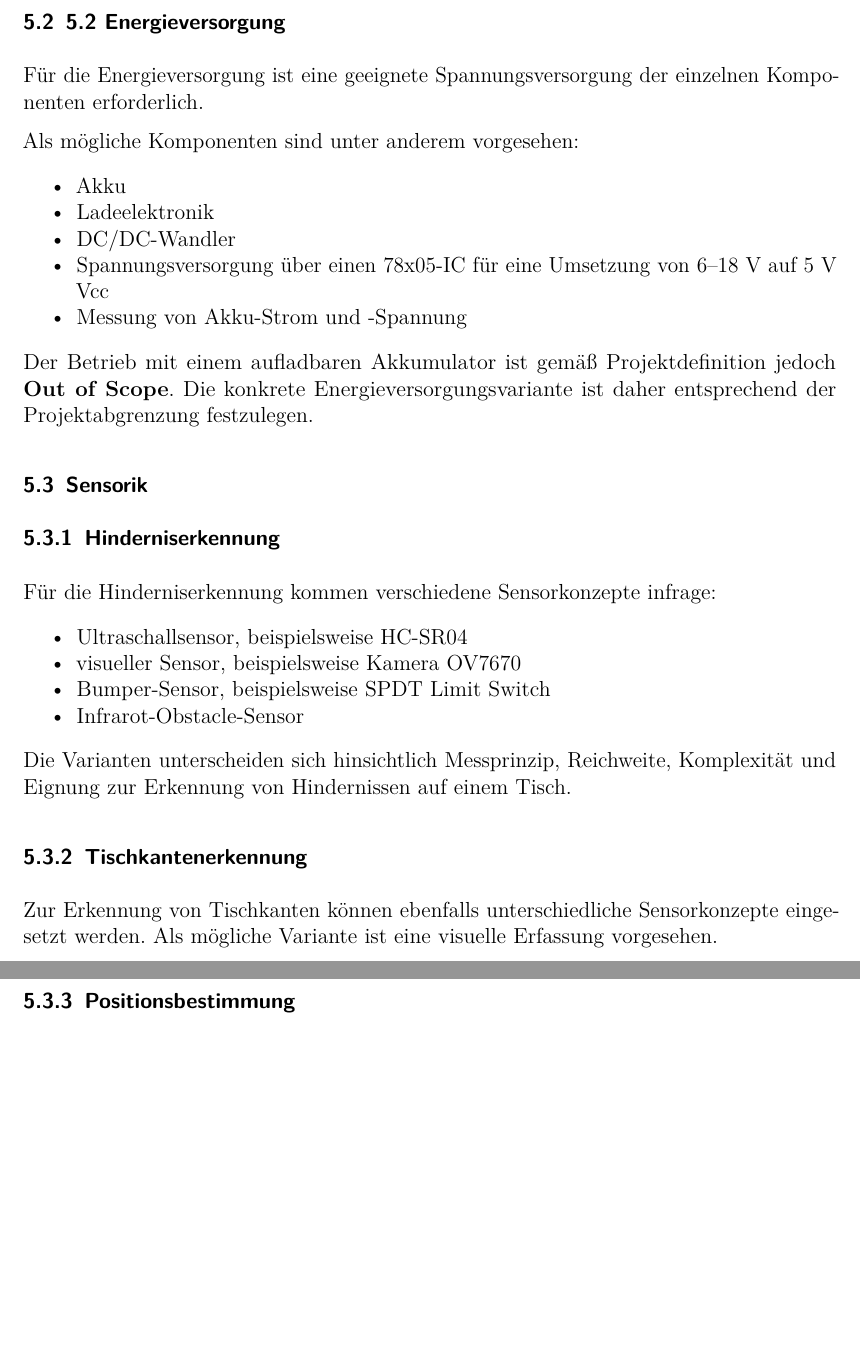
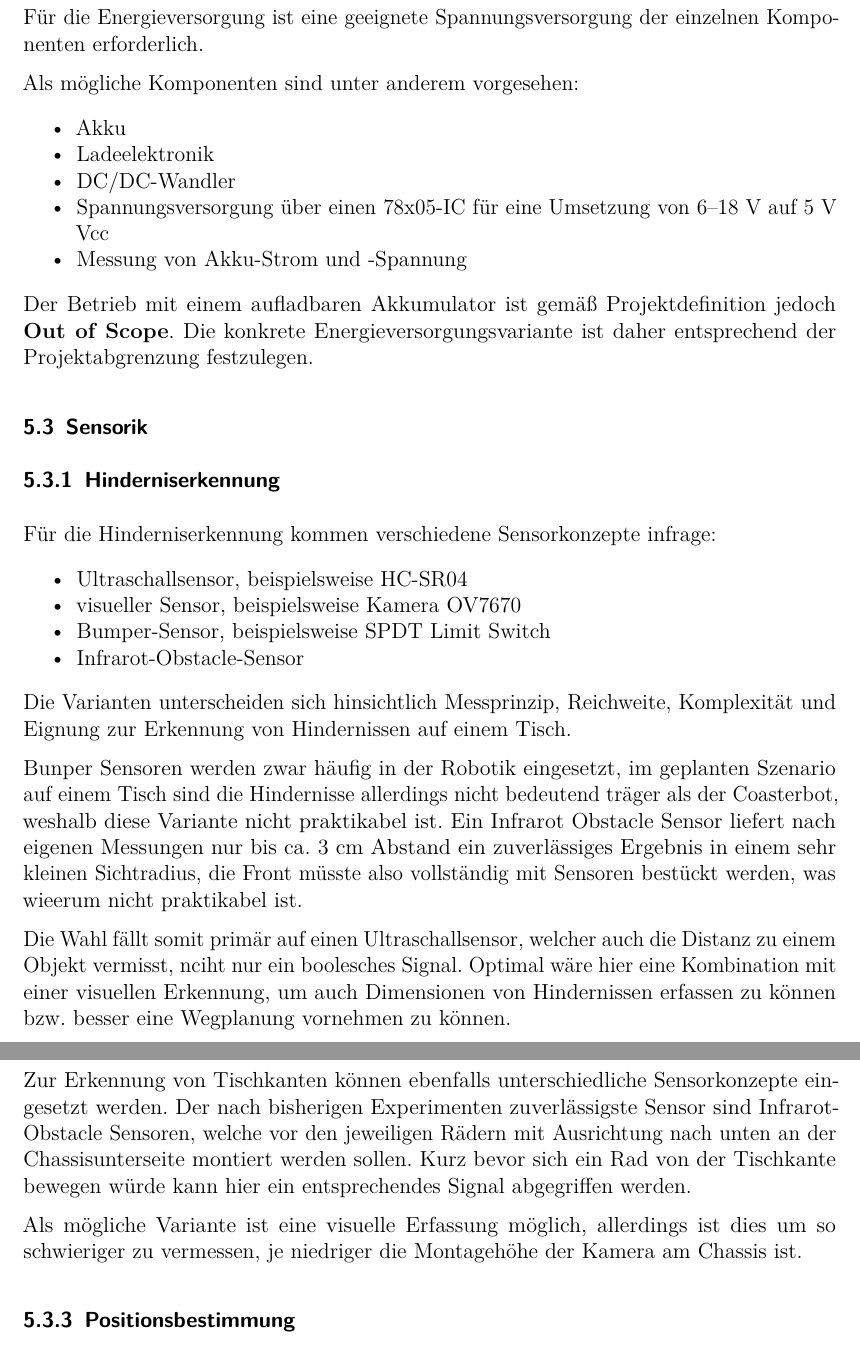
Before and after one commit to Project-CoasterBot/coasterbot, a LaTeX document (M3_Produktentwicklung/Alternativenbeschreibung/Alternativenbeschreibung.tex): two parts of pages 15 and 16 of 17, joined at a grey line, cut at the place of the change, the shorter picture padded with empty space. Compiled offline with pdfLaTeX.

Commit message:
sensorik ergaenzungen.

```diff
--- a/M3_Produktentwicklung/Alternativenbeschreibung/Alternativenbeschreibung.tex
+++ b/M3_Produktentwicklung/Alternativenbeschreibung/Alternativenbeschreibung.tex
@@ -872,7 +873,7 @@
 verfügbaren Ressourcen und Eignung für die vorgesehenen Algorithmen zu
 treffen.
 
-\subsection{5.2 Energieversorgung}\label{energieversorgung}
+\subsection{Energieversorgung}\label{energieversorgung}
 
 Für die Energieversorgung ist eine geeignete Spannungsversorgung der
 einzelnen Komponenten erforderlich.
@@ -920,11 +921,15 @@
 Die Varianten unterscheiden sich hinsichtlich Messprinzip, Reichweite,
 Komplexität und Eignung zur Erkennung von Hindernissen auf einem Tisch.
 
+Bunper Sensoren werden zwar häufig in der Robotik eingesetzt, im geplanten Szenario auf einem Tisch sind die Hindernisse allerdings nicht bedeutend träger als der Coasterbot, weshalb diese Variante nicht praktikabel ist. Ein Infrarot Obstacle Sensor liefert nach eigenen Messungen nur bis ca. 3 cm Abstand ein zuverlässiges Ergebnis in einem sehr kleinen Sichtradius, die Front müsste also vollständig mit Sensoren bestückt werden, was wieerum nicht praktikabel ist.
+
+Die Wahl fällt somit primär auf einen Ultraschallsensor, welcher auch die Distanz zu einem Objekt vermisst, nciht nur ein boolesches Signal. Optimal wäre hier eine Kombination mit einer visuellen Erkennung, um auch Dimensionen von Hindernissen erfassen zu können bzw. besser eine Wegplanung vornehmen zu können.
+
 \subsubsection{Tischkantenerkennung}\label{tischkantenerkennung}
 
-Zur Erkennung von Tischkanten können ebenfalls unterschiedliche
-Sensorkonzepte eingesetzt werden. Als mögliche Variante ist eine
-visuelle Erfassung vorgesehen.
+Zur Erkennung von Tischkanten können ebenfalls unterschiedliche Sensorkonzepte eingesetzt werden. Der nach bisherigen Experimenten zuverlässigste Sensor sind Infrarot-Obstacle Sensoren, welche vor den jeweiligen Rädern mit Ausrichtung nach unten an der Chassisunterseite montiert werden sollen. Kurz bevor sich ein Rad von der Tischkante bewegen würde kann hier ein entsprechendes Signal abgegriffen werden.
+
+Als mögliche Variante ist eine visuelle Erfassung möglich, allerdings ist dies um so schwieriger zu vermessen, je niedriger die Montagehöhe der Kamera am Chassis ist.
 
 \subsubsection{Positionsbestimmung}\label{positionsbestimmung}
 
```
Also changed, not shown: M3_Produktentwicklung/Alternativenbeschreibung/Alternativenbeschreibung.pdf, M3_Produktentwicklung/Alternativenbeschreibung/Alternativenbeschreibung.tex (1 more changed lines).
